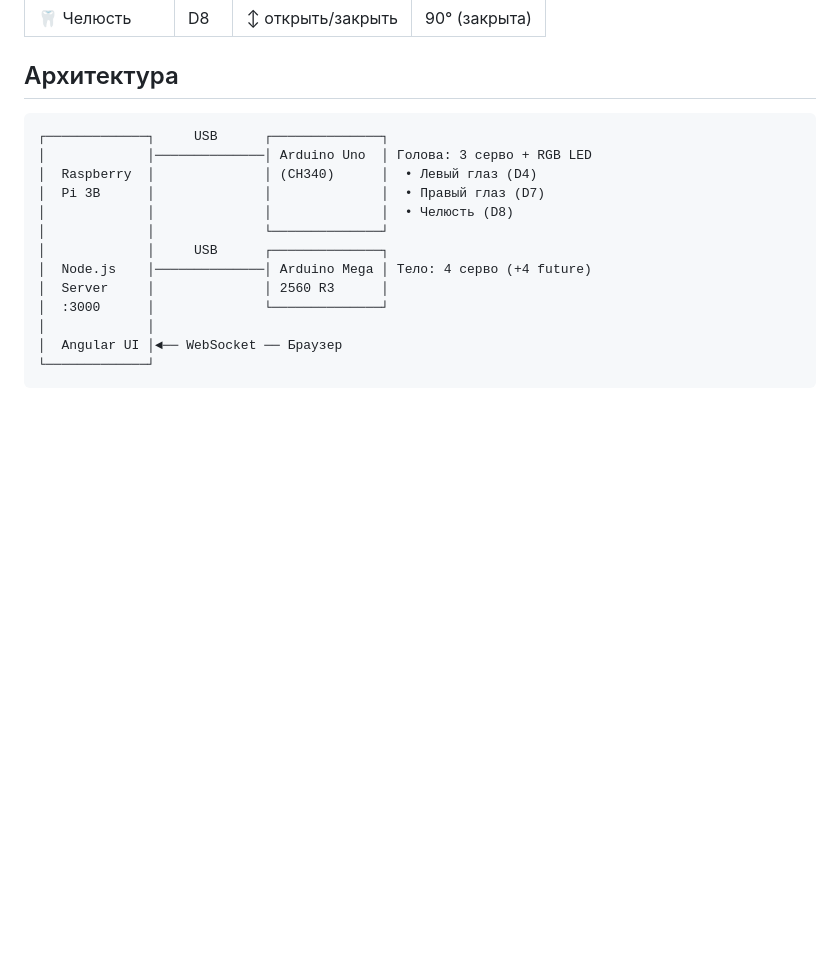
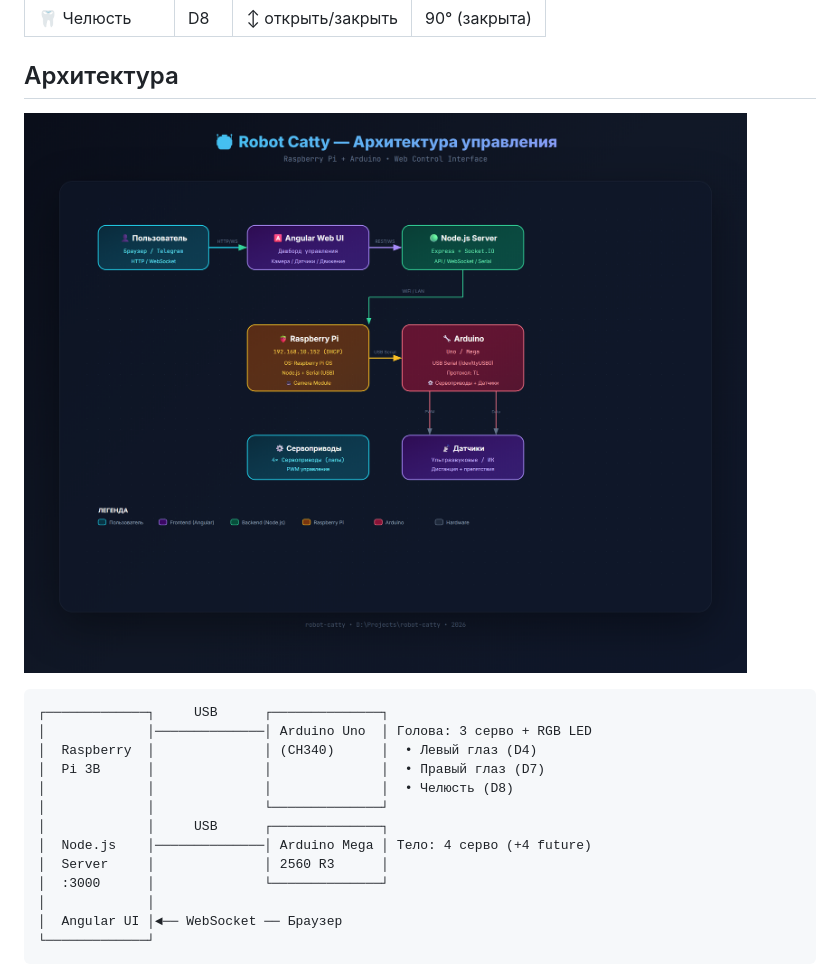
Before and after one commit to RuslanStrogov/robot-catty, a Markdown page: README.md, the part around the change. Drawn GitHub-style; pictures changed too: diagram.png (added); blank space fills up the shorter version.

Commit message:
docs: add architecture diagram to README

````diff
--- a/README.md
+++ b/README.md
@@ -62,6 +62,8 @@ Arduino Uno (Голова)  ←USB→  Raspberry Pi 3B  ←USB→  Arduino Mega
 | 🦷 Челюсть | D8 | ↕ открыть/закрыть | 90° (закрыта) |
 
 ## Архитектура
+
+![Robot Catty Architecture](diagram.png)
 
 ```
 ┌─────────────┐     USB      ┌──────────────┐
````
